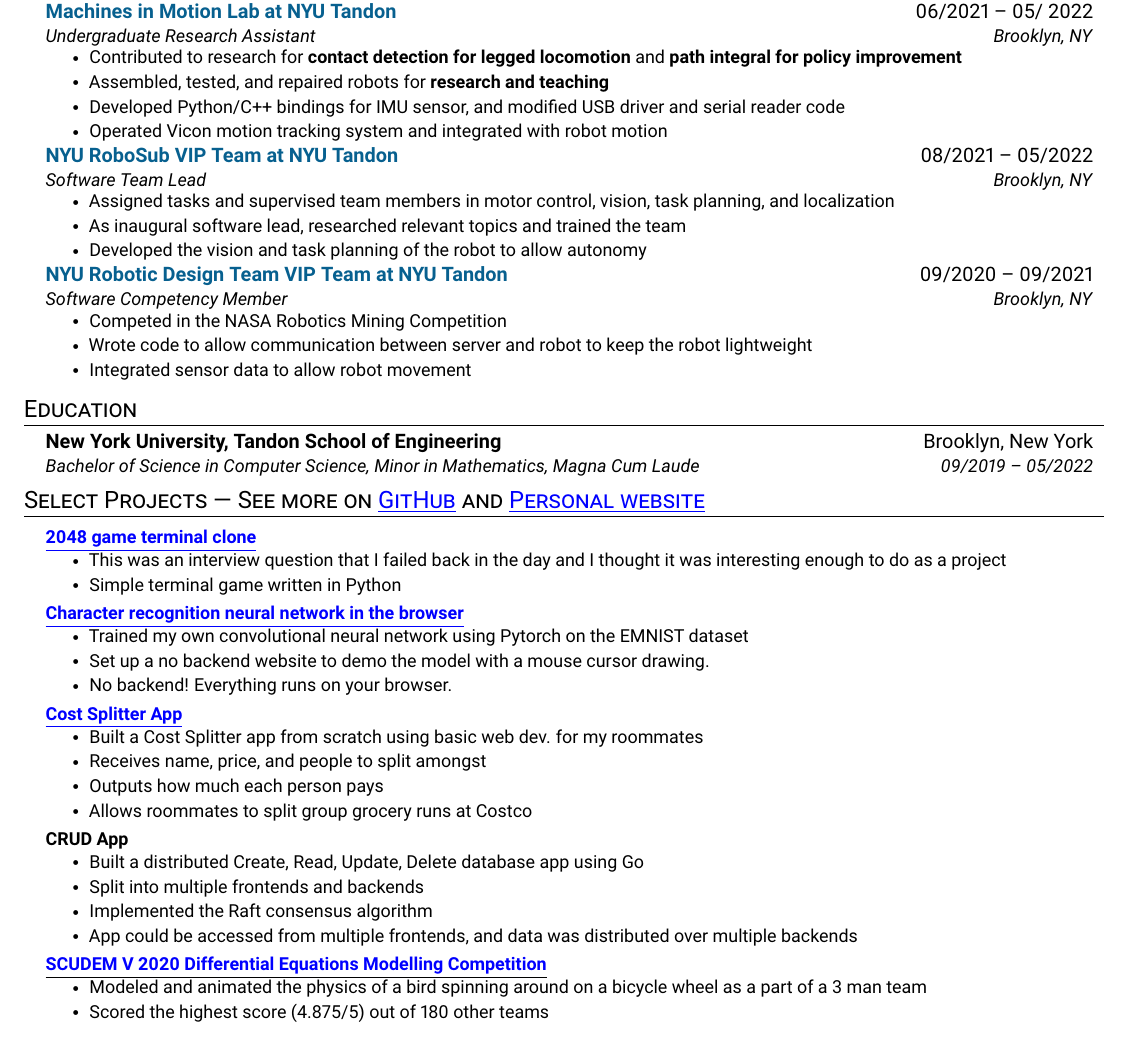
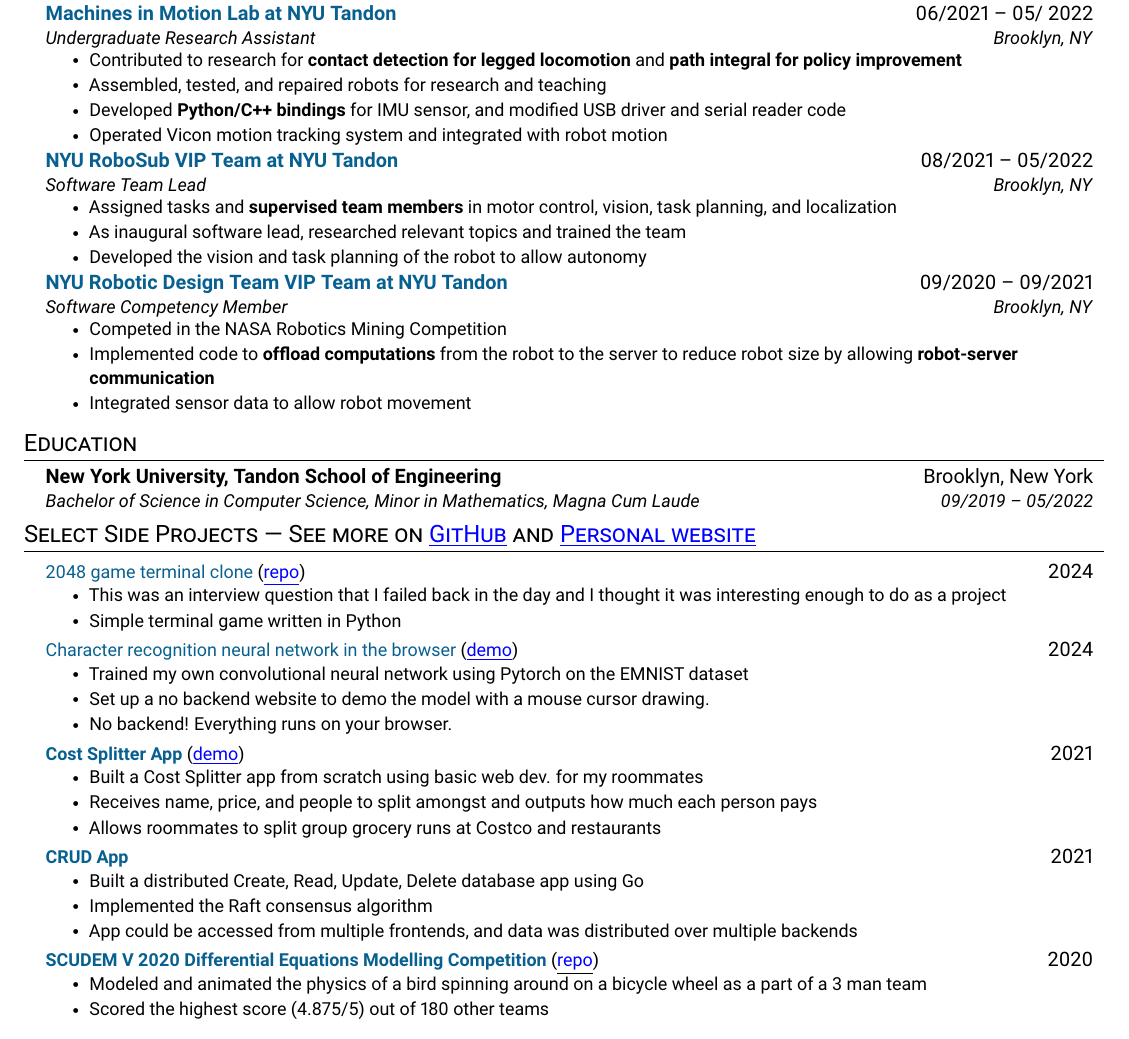
Before and after one commit to lihengcao/resume, a LaTeX CV (resume.tex): part of the page, cut so that both start at the same text. Compiled offline with pdfLaTeX.

Commit message:
reformatted and change colors, added dates to projects

```diff
--- a/resume.tex
+++ b/resume.tex
@@ -122,14 +122,14 @@
     \resumeSubheading{\textcolor{MidnightBlue}{Machines in Motion Lab at NYU Tandon}}{06/2021 -- 05/ 2022}{Undergraduate Research Assistant}{Brooklyn, NY}
         \resumeItemListStart
             \resumeItem{Contributed to research for \textbf{contact detection for legged locomotion} and \textbf{path integral for policy improvement}}
-            \resumeItem{Assembled, tested, and repaired robots for \textbf{research and teaching}}
-            \resumeItem{Developed Python/C++ bindings for IMU sensor, and modified USB driver and serial reader code}
+            \resumeItem{Assembled, tested, and repaired robots for research and teaching}
+            \resumeItem{Developed \textbf{Python/C++ bindings} for IMU sensor, and modified USB driver and serial reader code}
             \resumeItem{Operated Vicon motion tracking system and integrated with robot motion}
         \resumeItemListEnd
 
     \resumeSubheading{\textcolor{MidnightBlue}{NYU RoboSub VIP Team at NYU Tandon}}{08/2021 -- 05/2022}{Software Team Lead}{Brooklyn, NY}
         \resumeItemListStart
-            \resumeItem{Assigned tasks and supervised team members in motor control, vision, task planning, and localization}
+            \resumeItem{Assigned tasks and \textbf{supervised team members} in motor control, vision, task planning, and localization}
             \resumeItem{As inaugural software lead, researched relevant topics and trained the team}
             \resumeItem{Developed the vision and task planning of the robot to allow autonomy}
         \resumeItemListEnd
@@ -137,7 +137,7 @@
     \resumeSubheading{\textcolor{MidnightBlue}{NYU Robotic Design Team VIP Team at NYU Tandon}}{09/2020 -- 09/2021}{Software Competency Member}{Brooklyn, NY}
         \resumeItemListStart
             \resumeItem{Competed in the NASA Robotics Mining Competition}
-            \resumeItem{Wrote code to allow communication between server and robot to keep the robot lightweight}
+            \resumeItem{Implemented code to \textbf{offload computations} from the robot to the server to reduce robot size by allowing \textbf{robot-server communication}}
             \resumeItem{Integrated sensor data to allow robot movement}
         \resumeItemListEnd
 
@@ -150,38 +150,36 @@
 \resumeSubHeadingListEnd
 
 % PROJECTS
-\section{Select Projects | See more on \texorpdfstring{\href{https://github.com/lihengcao}{\textcolor{blue}{\underline{GitHub}}}}{GitHub} and \texorpdfstring{\href{https://lihengcao.github.io}{\textcolor{blue}{\underline{Personal website}}}}{Personal website}}
+\section{Select Side Projects | See more on \texorpdfstring{\href{https://github.com/lihengcao}{\textcolor{blue}{\underline{GitHub}}}}{GitHub} and \texorpdfstring{\href{https://lihengcao.github.io}{\textcolor{blue}{\underline{Personal website}}}}{Personal website}}
 \resumeSubHeadingListStart
-    \resumeProjectHeading{\textbf{\href{https://github.com/lihengcao/2048Game}{\textcolor{blue}{\underline{{2048 game terminal clone}}}}}}{}
+    \resumeProjectHeading{\textcolor{MidnightBlue}{2048 game terminal clone} (\href{https://github.com/lihengcao/2048Game}{\textcolor{blue}{\underline{{repo}}}})}{2024}
         \resumeItemListStart
             \resumeItem{This was an interview question that I failed back in the day and I thought it was interesting enough to do as a project}
             \resumeItem{Simple terminal game written in Python}
         \resumeItemListEnd
 
-    \resumeProjectHeading{\textbf{\href{https://lihengcao.github.io/ocr-browser/}{\textcolor{blue}{\underline{Character recognition neural network in the browser}}}}}{}
+    \resumeProjectHeading{\textcolor{MidnightBlue}{Character recognition neural network in the browser} (\href{https://lihengcao.github.io/ocr-browser/}{\textcolor{blue}{\underline{demo}}})}{2024}
         \resumeItemListStart
             \resumeItem{Trained my own convolutional neural network using Pytorch on the EMNIST dataset}
             \resumeItem{Set up a no backend website to demo the model with a mouse cursor drawing.}
             \resumeItem{No backend! Everything runs on your browser.}
         \resumeItemListEnd
 
-    \resumeProjectHeading{\textbf{\href{https://lihengcao.github.io/cost-splitter}{\textcolor{blue}{\underline{Cost Splitter App}}}}}{}
+    \resumeProjectHeading{\textcolor{MidnightBlue}{\textbf{Cost Splitter App}} (\href{https://lihengcao.github.io/cost-splitter}{\textcolor{blue}{\underline{demo}}})}{2021}
         \resumeItemListStart
             \resumeItem{Built a Cost Splitter app from scratch using basic web dev. for my roommates}
-            \resumeItem{Receives name, price, and people to split amongst}
-            \resumeItem{Outputs how much each person pays}
-            \resumeItem{Allows roommates to split group grocery runs at Costco}
+            \resumeItem{Receives name, price, and people to split amongst and outputs how much each person pays}
+            \resumeItem{Allows roommates to split group grocery runs at Costco and restaurants}
         \resumeItemListEnd
 
-    \resumeProjectHeading{\textbf{CRUD App}}{}
+    \resumeProjectHeading{\textcolor{MidnightBlue}{\textbf{CRUD App}}}{2021}
         \resumeItemListStart
             \resumeItem{Built a distributed Create, Read, Update, Delete database app using Go}
-            \resumeItem{Split into multiple frontends and backends}
             \resumeItem{Implemented the Raft consensus algorithm}
             \resumeItem{App could be accessed from multiple frontends, and data was distributed over multiple backends}
         \resumeItemListEnd
 
-    \resumeProjectHeading{\textbf{\href{https://github.com/lihengcao/scudem_animation}{\underline{\textcolor{blue}{SCUDEM V 2020 Differential Equations Modelling Competition}}}}}{}
+    \resumeProjectHeading{\textcolor{MidnightBlue}{\textbf{SCUDEM V 2020 Differential Equations Modelling Competition}} (\href{https://github.com/lihengcao/scudem_animation}{\underline{\textcolor{blue}{repo}}})}{2020}
         \resumeItemListStart
             \resumeItem{Modeled and animated the physics of a bird spinning around on a bicycle wheel as a part of a 3 man team}
             \resumeItem{Scored the highest score (4.875/5) out of 180 other teams}
```
